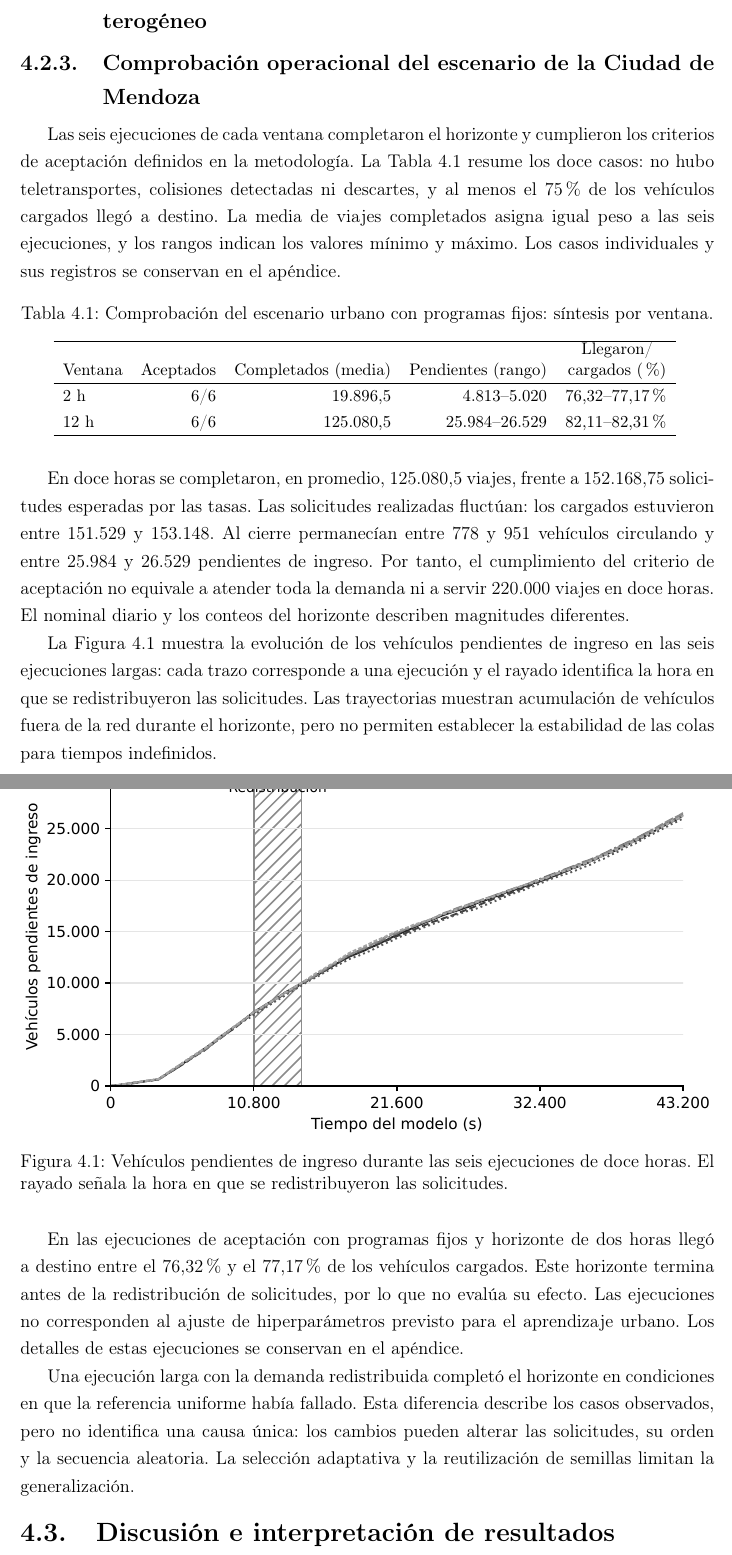
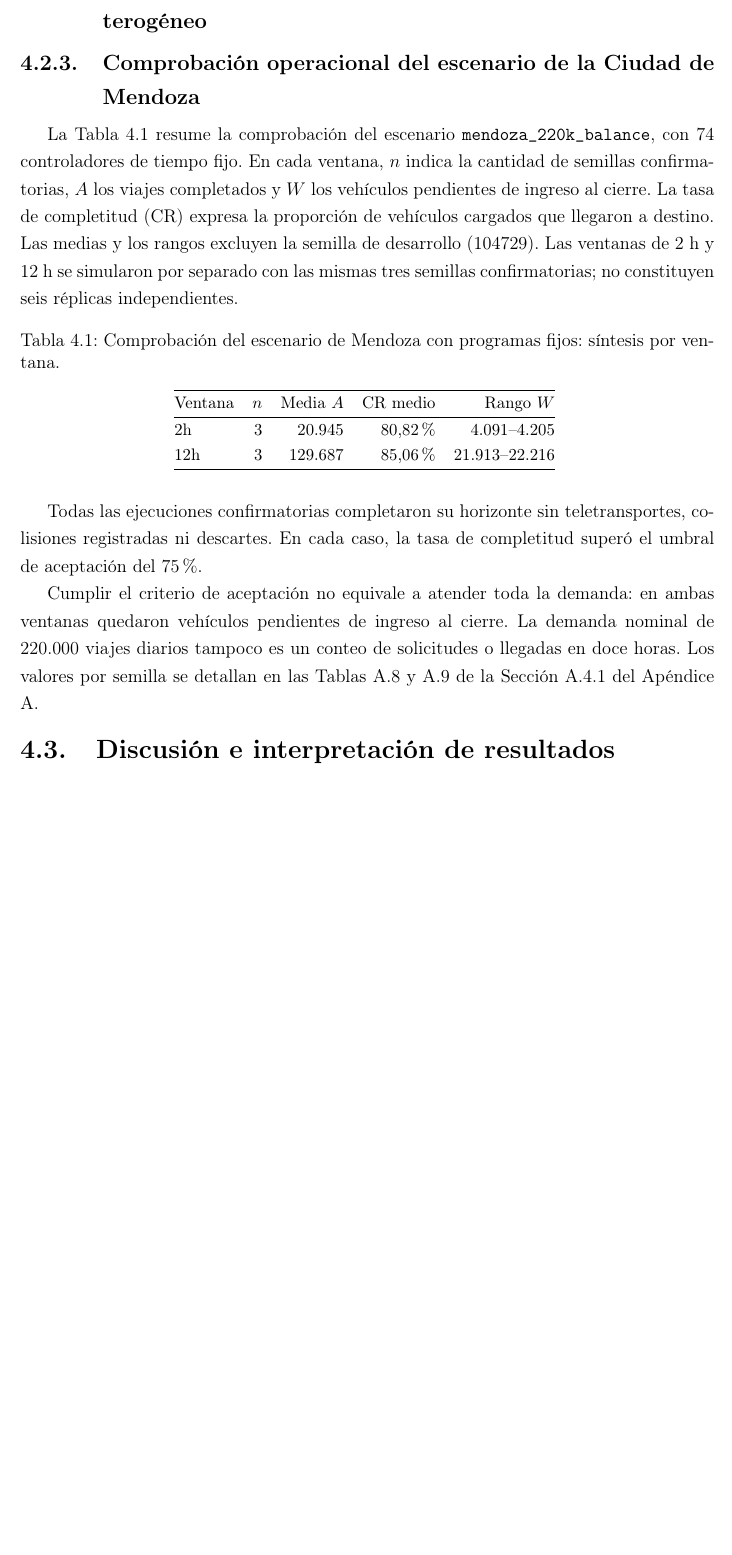
Before and after one commit to juanm4morales/tesina, a LaTeX thesis (main.tex, which reads 6-resultados.tex): two parts of pages 105 and 106 of 142 before the commit and part of page 105 of 142 after it, the two joined at a grey line, cut so that both start at the same text, the shorter picture padded with empty space. Compiled offline with pdfLaTeX.

Commit message:
Alinear los resultados de Mendoza con el escenario adoptado

```diff
--- a/6-resultados.tex
+++ b/6-resultados.tex
@@ -23,31 +23,20 @@ Al 13 de noviembre de 2026, una consulta a la base de Optuna de las búsquedas r
 \subsection{Desempeño en escenarios sintéticos: \texorpdfstring{$3\times1$, $3\times3$, $4\times4$ heterogéneo}{3x1, 3x3, 4x4 heterogéneo}}
 
 \subsection{Comprobación operacional del escenario de la Ciudad de Mendoza}
-\label{sec:resultados_mendoza_o2}
+\label{sec:resultados_mendoza_balance}
 
-Las seis ejecuciones de cada ventana completaron el horizonte y cumplieron los criterios de aceptación definidos en la metodología. La Tabla \ref{tab:metricas_validacion_mendoza} resume los doce casos: no hubo teletransportes, colisiones detectadas ni descartes, y al menos el 75\% de los vehículos cargados llegó a destino. La media de viajes completados asigna igual peso a las seis ejecuciones, y los rangos indican los valores mínimo y máximo. Los casos individuales y sus registros se conservan en el apéndice.
+La Tabla \ref{tab:metricas_validacion_mendoza} resume la comprobación del escenario \texttt{mendoza\_220k\_balance}, con 74 controladores de tiempo fijo. En cada ventana, $n$ indica la cantidad de semillas confirmatorias, $A$ los viajes completados y $W$ los vehículos pendientes de ingreso al cierre. La tasa de completitud (\acrshort{acr-cr}) expresa la proporción de vehículos cargados que llegaron a destino. Las medias y los rangos excluyen la semilla de desarrollo (104729). Las ventanas de 2 h y 12 h se simularon por separado con las mismas tres semillas confirmatorias; no constituyen seis réplicas independientes.
 
 \begin{table}[H]
 \centering\small
-\caption{Comprobación del escenario urbano con programas fijos: síntesis por ventana.}
+\caption{Comprobación del escenario de Mendoza con programas fijos: síntesis por ventana.}
 \label{tab:metricas_validacion_mendoza}
-\input{datos/mendoza220k/tabla_sintesis.tex}
+\input{datos/mendoza220k_balance/tabla_sintesis.tex}
 \end{table}
 
-En doce horas se completaron, en promedio, 125.080,5 viajes, frente a 152.168,75 solicitudes esperadas por las tasas. Las solicitudes realizadas fluctúan: los cargados estuvieron entre 151.529 y 153.148. Al cierre permanecían entre 778 y 951 vehículos circulando y entre 25.984 y 26.529 pendientes de ingreso. Por tanto, el cumplimiento del criterio de aceptación no equivale a atender toda la demanda ni a servir 220.000 viajes en doce horas. El nominal diario y los conteos del horizonte describen magnitudes diferentes.
+Todas las ejecuciones confirmatorias completaron su horizonte sin teletransportes, colisiones registradas ni descartes. En cada caso, la tasa de completitud superó el umbral de aceptación del 75\%.
 
-La Figura \ref{fig:mendoza_pendientes_o2} muestra la evolución de los vehículos pendientes de ingreso en las seis ejecuciones largas: cada trazo corresponde a una ejecución y el rayado identifica la hora en que se redistribuyeron las solicitudes. Las trayectorias muestran acumulación de vehículos fuera de la red durante el horizonte, pero no permiten establecer la estabilidad de las colas para tiempos indefinidos.
-
-\begin{figure}[H]
-\centering
-\includegraphics[width=\linewidth]{imagenes/mendoza220k_pendientes.pdf}
-\caption{Vehículos pendientes de ingreso durante las seis ejecuciones de doce horas. El rayado señala la hora en que se redistribuyeron las solicitudes.}
-\label{fig:mendoza_pendientes_o2}
-\end{figure}
-
-En las ejecuciones de aceptación con programas fijos y horizonte de dos horas llegó a destino entre el 76,32\% y el 77,17\% de los vehículos cargados. Este horizonte termina antes de la redistribución de solicitudes, por lo que no evalúa su efecto. Las ejecuciones no corresponden al ajuste de hiperparámetros previsto para el aprendizaje urbano. Los detalles de estas ejecuciones se conservan en el apéndice.
-
-Una ejecución larga con la demanda redistribuida completó el horizonte en condiciones en que la referencia uniforme había fallado. Esta diferencia describe los casos observados, pero no identifica una causa única: los cambios pueden alterar las solicitudes, su orden y la secuencia aleatoria. La selección adaptativa y la reutilización de semillas limitan la generalización.
+Cumplir el criterio de aceptación no equivale a atender toda la demanda: en ambas ventanas quedaron vehículos pendientes de ingreso al cierre. La demanda nominal de 220.000 viajes diarios tampoco es un conteo de solicitudes o llegadas en doce horas. Los valores por semilla se detallan en las Tablas \ref{tab:mendoza_casos_balance_2h} y \ref{tab:mendoza_casos_balance_12h} de la Sección \ref{sec:mendoza_evidencia_final} del Apéndice \ref{apendice:arquitectura_software}.
 
 \section{Discusión e interpretación de resultados}
 
```
Also changed, not shown: 1 other file.
